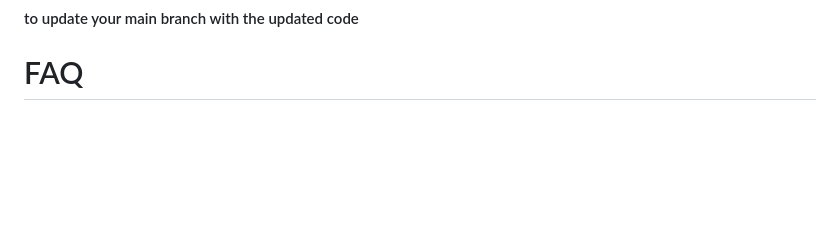
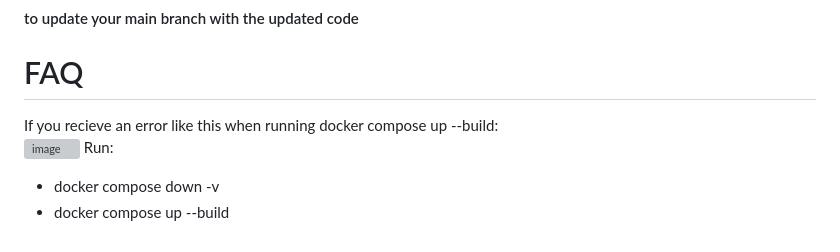
Before and after one commit to DePaul-CSC-394/mini-project-team-five, a Markdown page: README.md, the part around the change. GitHub-like rendering; blank space fills up the shorter version; grey boxes are pictures that could not be loaded.

```diff
--- a/README.md
+++ b/README.md
@@ -159,3 +159,9 @@
 
 
 # FAQ
+
+If you recieve an error like this when running docker compose up --build:
+![image](https://github.com/user-attachments/assets/a9a1f501-7d66-4af8-adb4-dc1bc949d5cb)
+Run:
+- docker compose down -v
+- docker compose up --build
```
